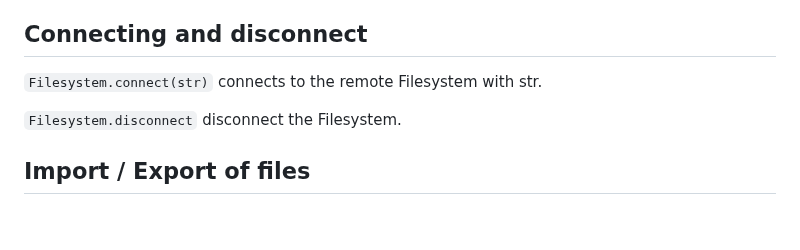
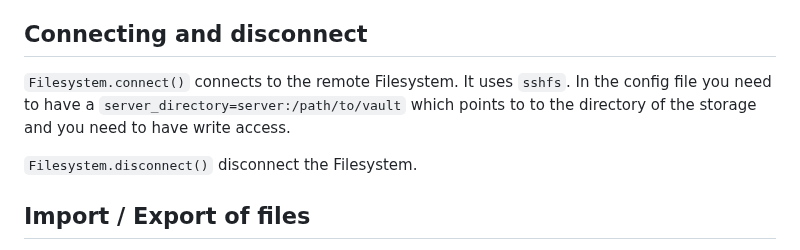
Before and after one commit to grd/FreePDM, a Markdown page: src/filesystem/README.md, the part around the change. GitHub-like rendering; blank space fills up the shorter version.

```diff
--- a/src/filesystem/README.md
+++ b/src/filesystem/README.md
@@ -6,9 +6,9 @@ The Filesystem is a major part of FreePDM. It is primarily a storage of files th
 TheFilesystem class containes all the things that are needed to manipulate files inside the PDM. Essentially it is a storage of files.
 
 ## Connecting and disconnect
-`Filesystem.connect(str)` connects to the remote Filesystem with str.
+`Filesystem.connect()` connects to the remote Filesystem. It uses `sshfs`. In the config file you need to have a `server_directory=server:/path/to/vault` which points to to the directory of the storage and you need to have write access.
 
-`Filesystem.disconnect` disconnect the Filesystem.
+`Filesystem.disconnect()` disconnect the Filesystem.
 
 ## Import / Export of files
 `Filesystem.import` allows to import a file or files inside the PDM. When you import a file the meta-data also gets imported. The local files remain untouched. When you import a file or files you need to set a directory and a description. The new file inside the PDM gets a revision number automatically.
```
